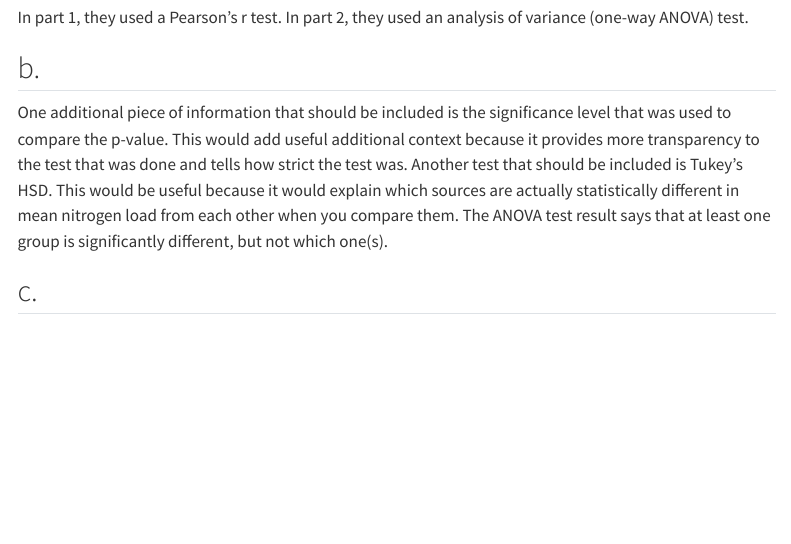
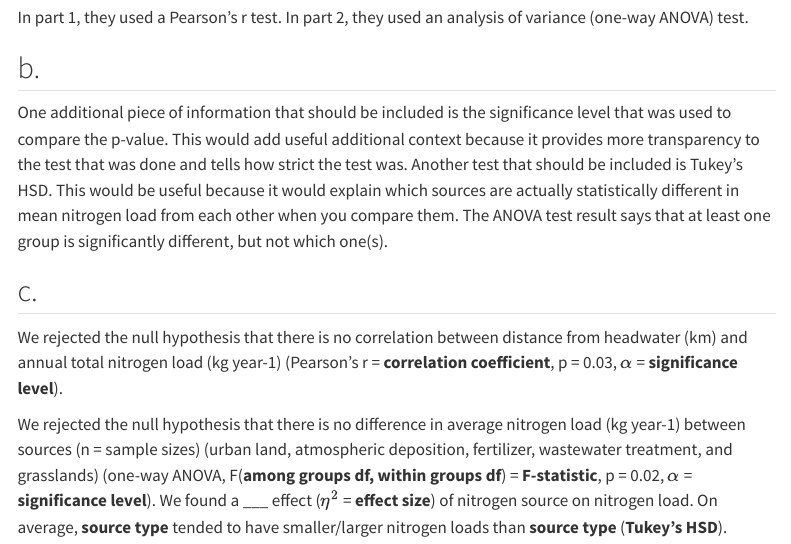
Before and after one commit to sofie-f7/ENVS-193DS_spring-2025_final, a Quarto document (code/ENVS193DS_final.qmd): the page in a window 1100 px wide, from 280 px down. Rendered offline with R 4.5, knitr and Pandoc in place of Quarto, with nearby package versions; menus at the side of the page are left out.

Commit message:
wrote new research statements for 1c

```diff
--- a/code/ENVS193DS_final.qmd
+++ b/code/ENVS193DS_final.qmd
@@ -27,3 +27,7 @@ One additional piece of information that should be included is the significance
 Another test that should be included is Tukey's HSD. This would be useful because it would explain which sources are actually statistically different in mean nitrogen load from each other when you compare them. The ANOVA test result says that at least one group is significantly different, but not which one(s).
 
 ## c.
+
+We rejected the null hypothesis that there is no correlation between distance from headwater (km) and annual total nitrogen load (kg year-1) (Pearson's r = **correlation coefficient**, p = 0.03, $\alpha$ = **significance level**).
+
+We rejected the null hypothesis that there is no difference in average nitrogen load (kg year-1) between sources (n = sample sizes) (urban land, atmospheric deposition, fertilizer, wastewater treatment, and grasslands) (one-way ANOVA, F(**among groups df, within groups df**) = **F-statistic**, p = 0.02, $\alpha$ = **significance level**). We found a ___ effect ($\eta^2$ = **effect size**) of nitrogen source on nitrogen load. On average, **source type** tended to have smaller/larger nitrogen loads than **source type** (**Tukey's HSD**).
```
